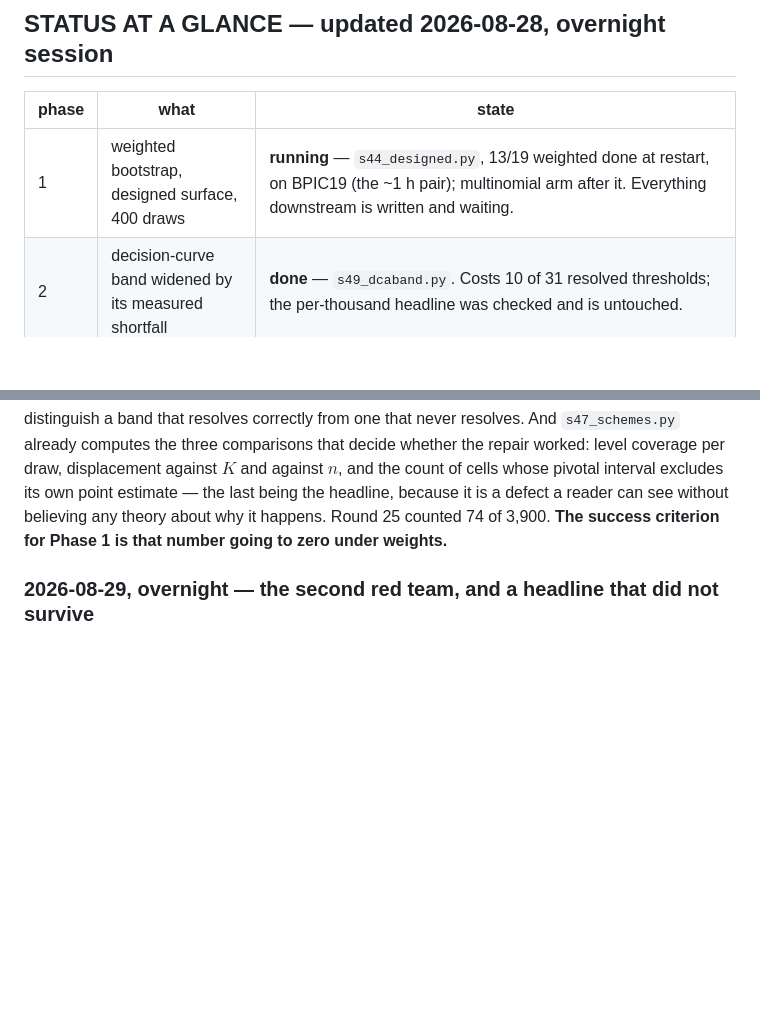
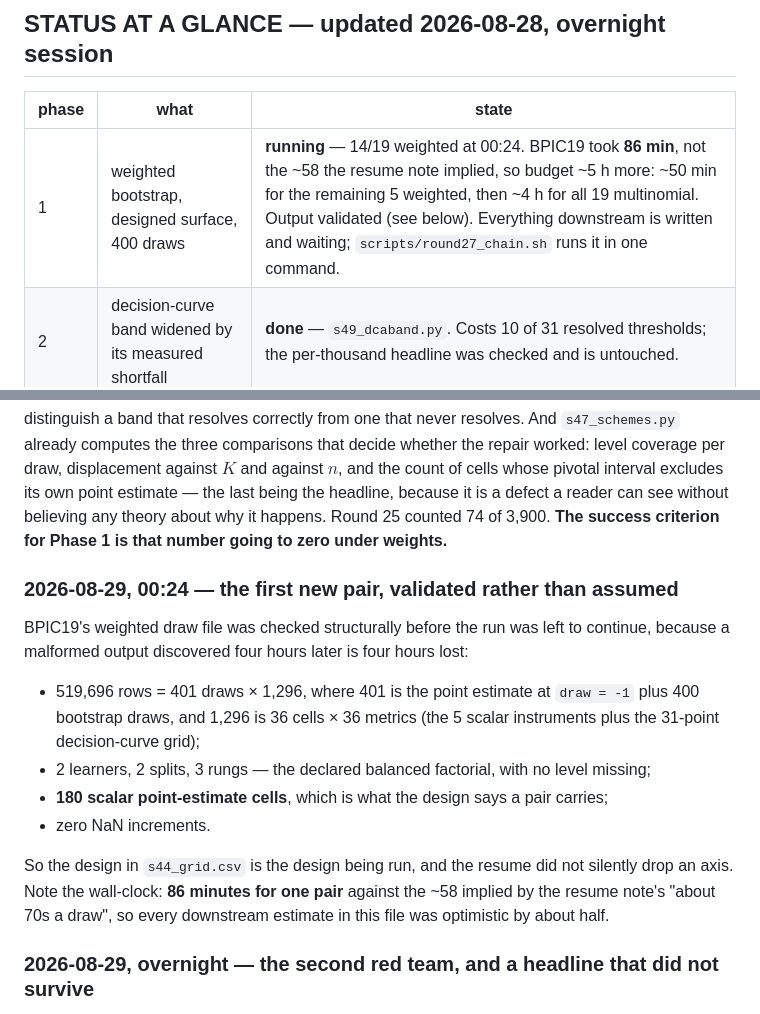
Before and after one commit to sudhirdixit1/cmdb-routing-queue-baseline, a Markdown page: PLAN-ROUND27.md, 2 parts joined by grey strips. Rendered like a GitHub page; blank space fills up the shorter version.

Commit message:
BPIC19's output validated, and the timeline corrected
The first pair the resumed run produced was checked structurally rather than
assumed: 401 draws by 1,296 cell-metric combinations, the declared two
learners by two splits by three rungs with no level missing, 180 scalar
point-estimate cells, no NaN. The design in s44_grid.csv is the design being
run and the resume dropped no axis.

It took 86 minutes against the 58 the resume note's 'about 70s a draw'
implied, so every downstream estimate in the plan was optimistic by about
half. Budget five more hours, not three.

```diff
--- a/PLAN-ROUND27.md
+++ b/PLAN-ROUND27.md
@@ -16,7 +16,7 @@ Append progress to §9 of THIS file after every phase.
 
 | phase | what | state |
 |---|---|---|
-| 1 | weighted bootstrap, designed surface, 400 draws | **running** — `s44_designed.py`, 13/19 weighted done at restart, on BPIC19 (the ~1 h pair); multinomial arm after it. Everything downstream is written and waiting. |
+| 1 | weighted bootstrap, designed surface, 400 draws | **running** — 14/19 weighted at 00:24. BPIC19 took **86 min**, not the ~58 the resume note implied, so budget ~5 h more: ~50 min for the remaining 5 weighted, then ~4 h for all 19 multinomial. Output validated (see below). Everything downstream is written and waiting; `scripts/round27_chain.sh` runs it in one command. |
 | 2 | decision-curve band widened by its measured shortfall | **done** — `s49_dcaband.py`. Costs 10 of 31 resolved thresholds; the per-thousand headline was checked and is untouched. |
 | 2b | within-cell noise bound on the analyst-choice share | queued — needs Phase 1's draws |
 | 2c | crossed family × encoding on the 8 ITSM pairs | **script ready**, run queued behind Phase 1 |
@@ -768,6 +768,26 @@ headline, because it is a defect a reader can see without believing any
 theory about why it happens. Round 25 counted 74 of 3,900. **The success
 criterion for Phase 1 is that number going to zero under weights.**
 
+### 2026-08-29, 00:24 — the first new pair, validated rather than assumed
+
+BPIC19's weighted draw file was checked structurally before the run was left
+to continue, because a malformed output discovered four hours later is four
+hours lost:
+
+- 519,696 rows = 401 draws × 1,296, where 401 is the point estimate at
+  `draw = -1` plus 400 bootstrap draws, and 1,296 is 36 cells × 36 metrics
+  (the 5 scalar instruments plus the 31-point decision-curve grid);
+- 2 learners, 2 splits, 3 rungs — the declared balanced factorial, with no
+  level missing;
+- **180 scalar point-estimate cells**, which is what the design says a pair
+  carries;
+- zero NaN increments.
+
+So the design in `s44_grid.csv` is the design being run, and the resume did
+not silently drop an axis. Note the wall-clock: **86 minutes for one pair**
+against the ~58 implied by the resume note's "about 70s a draw", so every
+downstream estimate in this file was optimistic by about half.
+
 ### 2026-08-29, overnight — the second red team, and a headline that did not survive
 
 Fourteen more findings over the files the first pass could not read, three
```
